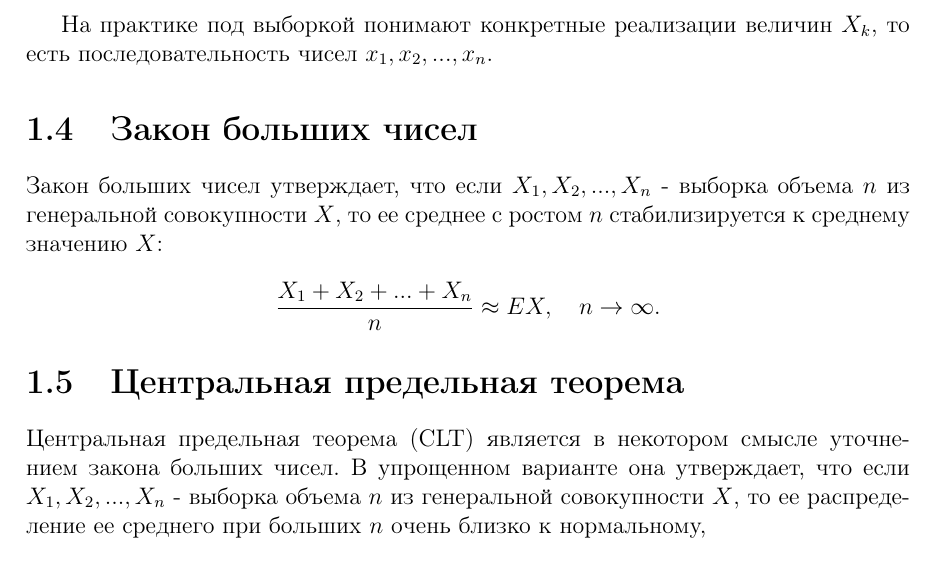
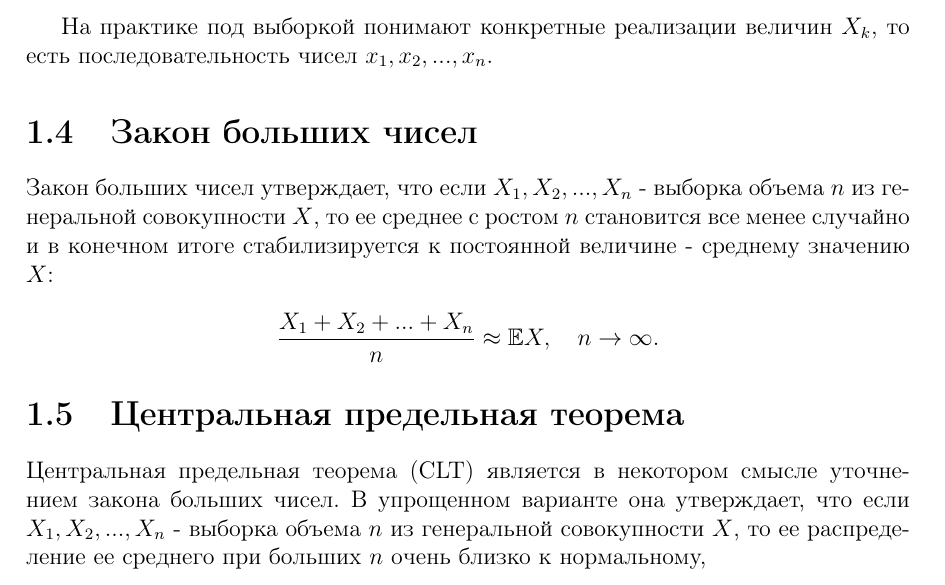
Before and after one commit to sergey-msu/ml-handbook, a LaTeX book (proj/main.tex, which reads proj/chapters/1_math.tex): part of page 8 of 28, cut so that both start at the same text. Compiled offline with pdfLaTeX.

Commit message:
Minor fixes

```diff
--- a/proj/chapters/1_math.tex
+++ b/proj/chapters/1_math.tex
@@ -47,10 +47,10 @@ $$
 
 \section{Закон больших чисел}
 
-Закон больших чисел утверждает, что если $X_1, X_2, ..., X_n$ - выборка объема $n$ из генеральной совокупности $X$, то ее среднее с ростом $n$ стабилизируется к среднему значению $X$:
+Закон больших чисел утверждает, что если $X_1, X_2, ..., X_n$ - выборка объема $n$ из генеральной совокупности $X$, то ее среднее с ростом $n$ становится все менее случайно и в конечном итоге стабилизируется к постоянной величине - среднему значению $X$:
 
 $$
-\frac{X_1+X_2+...+X_n}{n} \approx EX, \quad n\rightarrow\infty.
+\frac{X_1+X_2+...+X_n}{n} \approx \mathbb{E}X, \quad n\rightarrow\infty.
 $$
 
 
```
Also changed, not shown: out/main.pdf.
